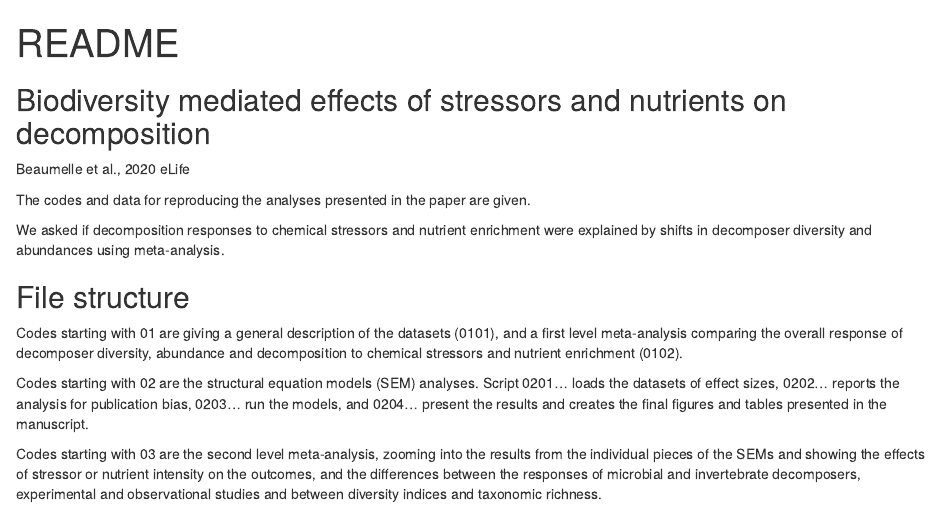
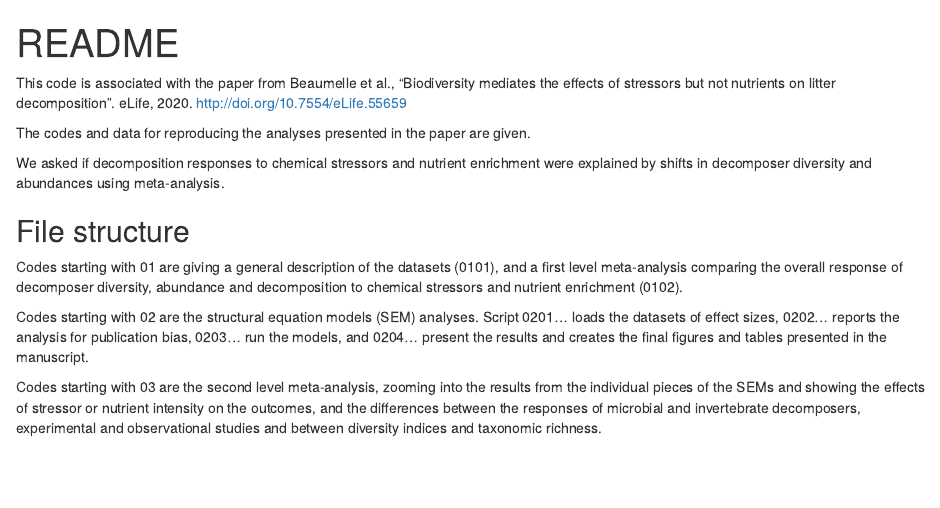
Before and after one commit to elifesciences-publications/BEFunderGlobalChange, an R Markdown document (README.Rmd): the page in a window 1100 px wide, from its top. Rendered offline with R 4.5, knitr and Pandoc, with nearby package versions.

Commit message:
Update README.Rmd

```diff
--- a/README.Rmd
+++ b/README.Rmd
@@ -4,9 +4,8 @@ output: html_document
 ---
 
 
-## Biodiversity mediated effects of stressors and nutrients on decomposition
+This code is associated with the paper from Beaumelle et al., "Biodiversity mediates the effects of stressors but not nutrients on litter decomposition". eLife, 2020. http://doi.org/10.7554/eLife.55659
 
-Beaumelle et al., 2020 eLife
 
 The codes and data for reproducing the analyses presented in the paper are given.
 
```
